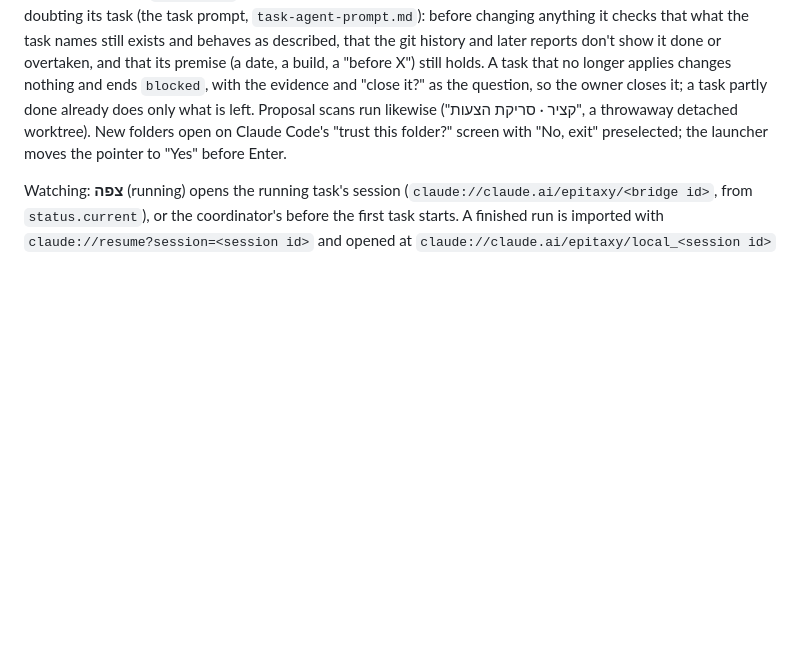
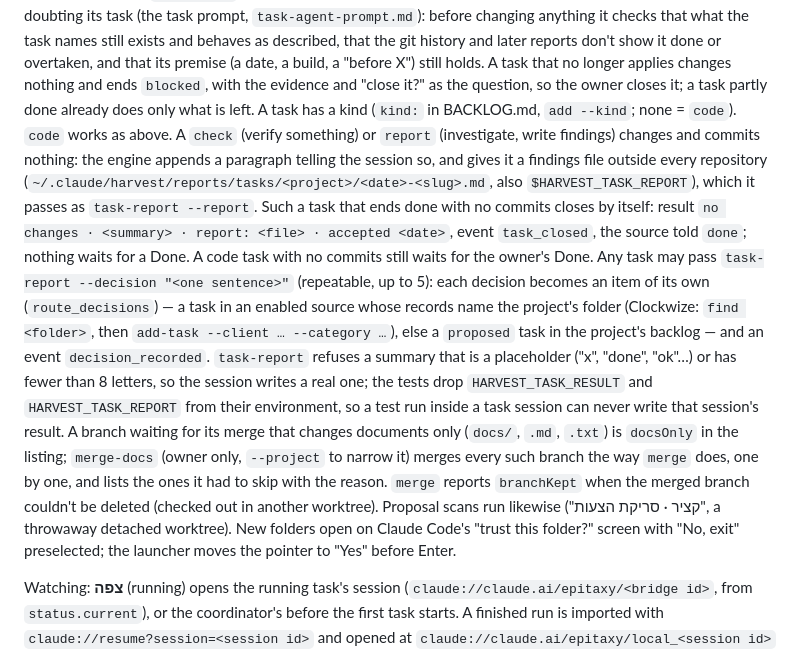
Before and after one commit to yairixStudio/harvest-season, a Markdown page: SPEC.md, the part around the change. GitHub-like rendering; blank space fills up the shorter version.

```diff
--- a/SPEC.md
+++ b/SPEC.md
@@ -278,6 +278,26 @@ or overtaken, and that its premise (a date, a build, a "before X") still holds.
 A task that no longer applies changes nothing and ends `blocked`, with the
 evidence and "close it?" as the question, so the owner closes it; a task partly
 done already does only what is left.
+A task has a kind (`kind:` in BACKLOG.md, `add --kind`; none = `code`). `code` works as
+above. A `check` (verify something) or `report` (investigate, write findings) changes and
+commits nothing: the engine appends a paragraph telling the session so, and gives it a
+findings file outside every repository (`~/.claude/harvest/reports/tasks/<project>/<date>-<slug>.md`,
+also `$HARVEST_TASK_REPORT`), which it passes as `task-report --report`. Such a task that
+ends done with no commits closes by itself: result `no changes · <summary> · report: <file>
+· accepted <date>`, event `task_closed`, the source told `done`; nothing waits for a Done.
+A code task with no commits still waits for the owner's Done. Any task may pass
+`task-report --decision "<one sentence>"` (repeatable, up to 5): each decision becomes an
+item of its own (`route_decisions`) — a task in an enabled source whose records name the
+project's folder (Clockwize: `find <folder>`, then `add-task --client … --category …`),
+else a `proposed` task in the project's backlog — and an event `decision_recorded`.
+`task-report` refuses a summary that is a placeholder ("x", "done", "ok"…) or has fewer
+than 8 letters, so the session writes a real one; the tests drop `HARVEST_TASK_RESULT`
+and `HARVEST_TASK_REPORT` from their environment, so a test run inside a task session can
+never write that session's result. A branch waiting for its merge that changes documents
+only (`docs/`, `.md`, `.txt`) is `docsOnly` in the listing; `merge-docs` (owner only,
+`--project` to narrow it) merges every such branch the way `merge` does, one by one, and
+lists the ones it had to skip with the reason. `merge` reports `branchKept` when the
+merged branch couldn't be deleted (checked out in another worktree).
 Proposal scans run likewise ("קציר · סריקת הצעות", a throwaway detached
 worktree). New folders open on Claude Code's "trust this folder?" screen with
 "No, exit" preselected; the launcher moves the pointer to "Yes" before Enter.
```
Also changed, not shown: README.he.md (+1 -0 lines), README.md (+1 -0 lines), docs/panel.he.png, docs/panel.png, 7 other files.
